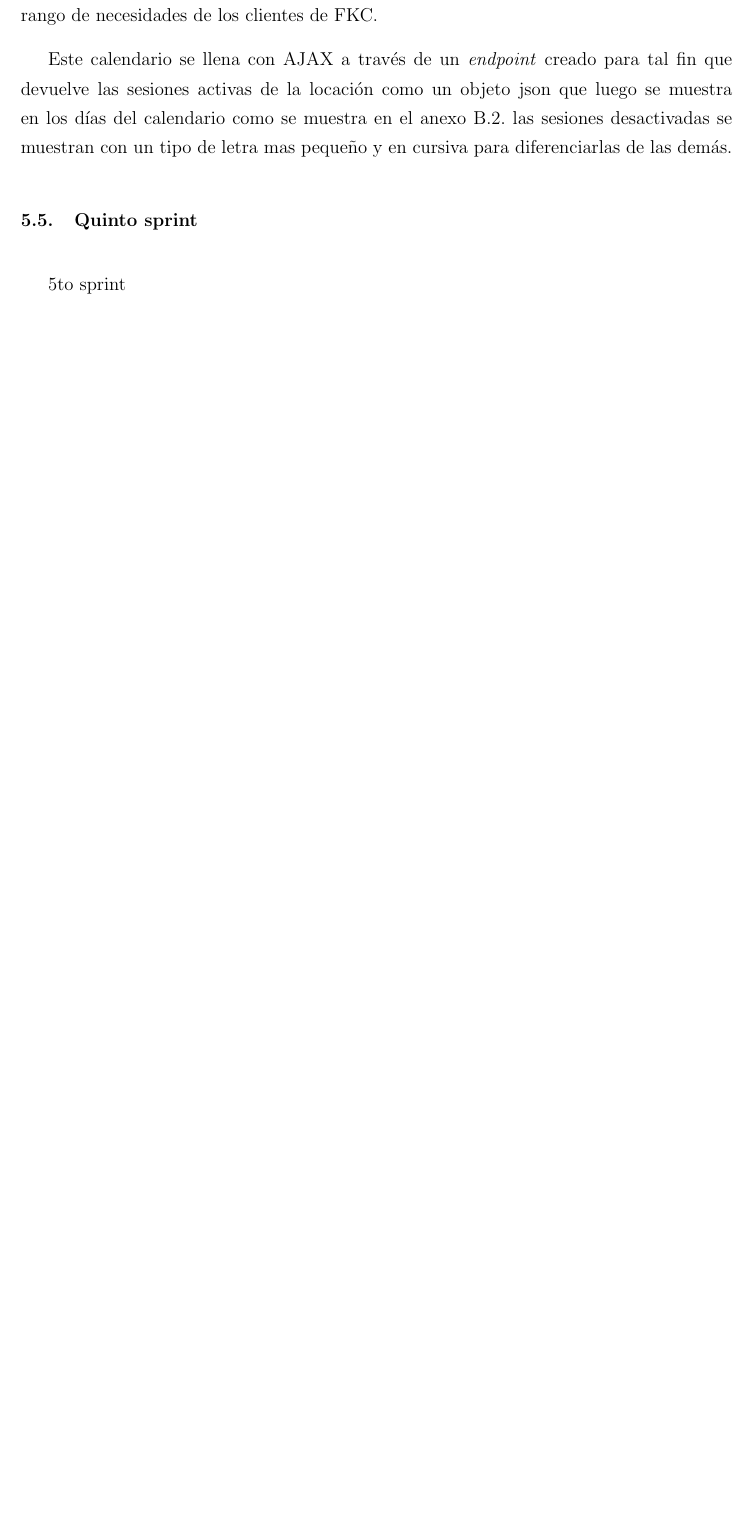
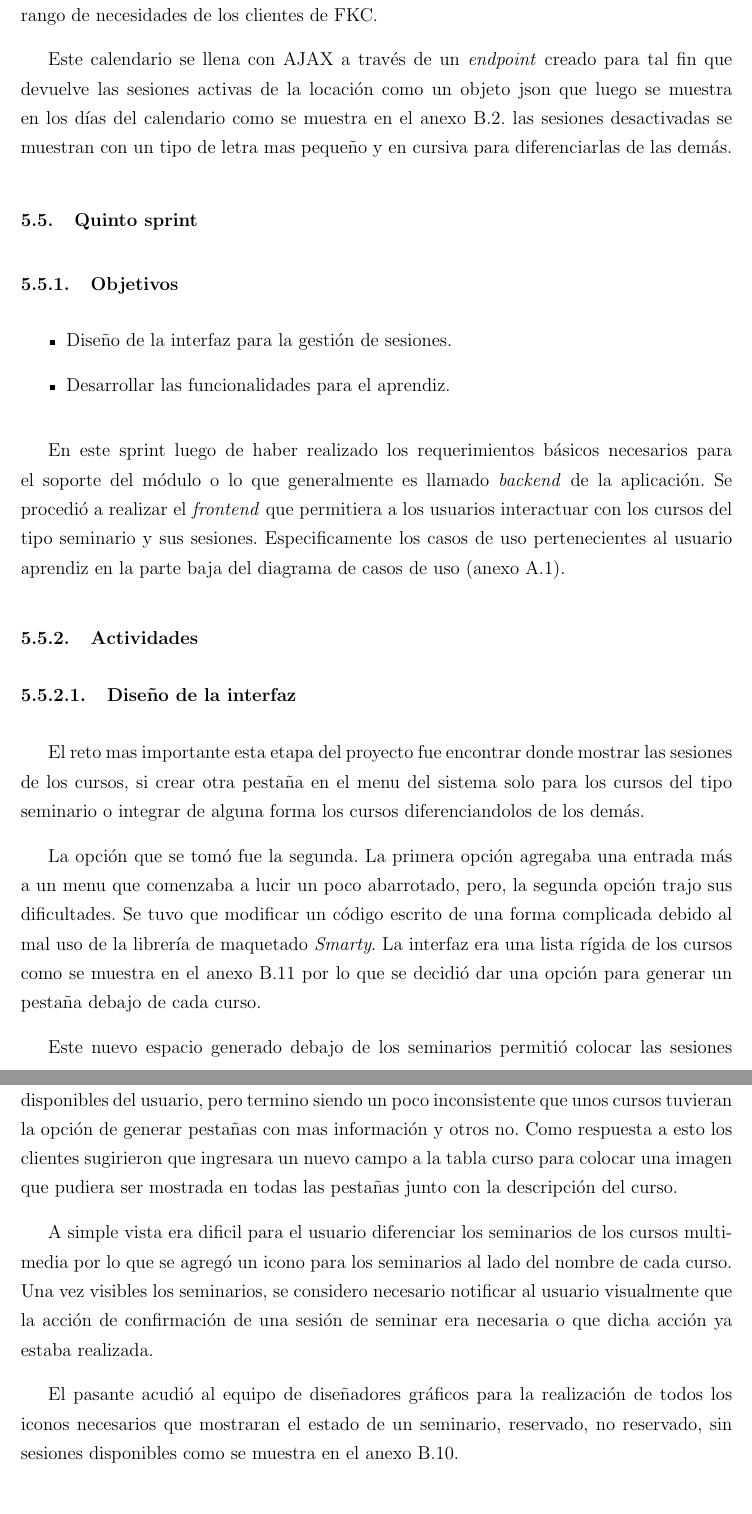
Before and after one commit to josepas/pasantia, a LaTeX book (main.tex, which reads capitulos/sprints/5.tex): part of page 17 of 17 before the commit and two parts of pages 17 and 18 of 20 after it, the two joined at a grey line, cut so that both start at the same text, the shorter picture padded with empty space. The pictures show the PDF file main.pdf that the author committed with the source.

Commit message:
listo el sprint 5

```diff
--- a/capitulos/sprints/5.tex
+++ b/capitulos/sprints/5.tex
@@ -1,4 +1,25 @@
 \section{Quinto sprint} % (fold)
 \label{sec:quinto_sprint}
 
-5to sprint
+\subsection{Objetivos}
+
+\begin{itemize}
+	\item Diseño de la interfaz para la gestión de sesiones.
+	\item Desarrollar las funcionalidades para el aprendiz.
+\end{itemize}
+
+En este sprint luego de haber realizado los requerimientos básicos necesarios para el soporte del módulo o lo que generalmente es llamado \emph{backend} de la aplicación. Se procedió a realizar el \emph{frontend} que permitiera a los usuarios interactuar con los cursos del tipo seminario y sus sesiones. Especificamente los casos de uso pertenecientes al usuario aprendiz en la parte baja del diagrama de casos de uso (anexo \ref{fig:diagramaCasosDeUso}).
+
+\subsection{Actividades} % (fold)
+\label{sub:actividades5}
+
+\subsubsection{Diseño de la interfaz}
+El reto mas importante esta etapa del proyecto fue encontrar donde mostrar las sesiones de los cursos, si crear otra pestaña en el menu del sistema solo para los cursos del tipo seminario o integrar de alguna forma los cursos diferenciandolos de los demás.
+
+La opción que se tomó fue la segunda. La primera opción agregaba una entrada más a un menu que comenzaba a lucir un poco abarrotado, pero, la segunda opción trajo sus dificultades. Se tuvo que modificar un código escrito de una forma complicada debido al mal uso de la librería de maquetado \emph{Smarty}. La interfaz era una lista rígida de los cursos como se muestra en el anexo \ref{fig:aprendizListarViejo} por lo que se decidió dar una opción para generar un pestaña debajo de cada curso.
+
+Este nuevo espacio generado debajo de los seminarios permitió colocar las sesiones disponibles del usuario, pero termino siendo un poco inconsistente que unos cursos tuvieran la opción de generar pestañas con mas información y otros no. Como respuesta a esto los clientes sugirieron que ingresara un nuevo campo a la tabla curso para colocar una imagen que pudiera ser mostrada en todas las pestañas junto con la descripción del curso.
+
+A simple vista era dificil para el usuario diferenciar los seminarios de los cursos multimedia por lo que se agregó un icono para los seminarios al lado del nombre de cada curso. Una vez visibles los seminarios, se considero necesario notificar al usuario visualmente que la acción de confirmación de una sesión de seminar era necesaria o que dicha acción ya estaba realizada.
+
+El pasante acudió al equipo de diseñadores gráficos para la realización de todos los iconos necesarios que mostraran el estado de un seminario, reservado, no reservado, sin sesiones disponibles como se muestra en el anexo \ref{fig:aprendizListarCursos}.
```
Also changed, not shown: Apendices.tex (+1 -1 lines), capitulos/5.tex (+1 -1 lines), main.pdf, capitulos/sprints/5.tex (24 more changed lines).
